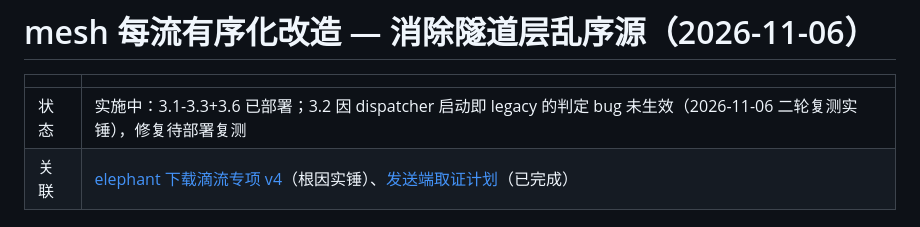
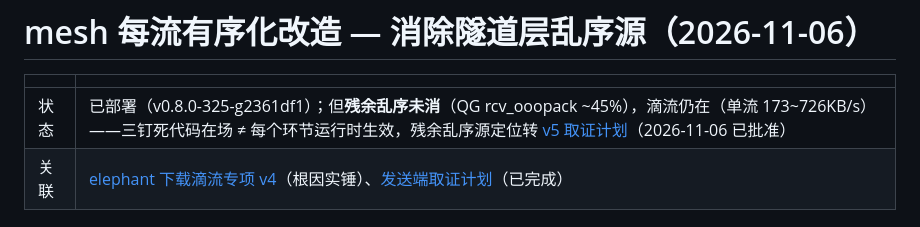
Before and after one commit to whipfeng/phaethon, a Markdown page: docs/plans/mesh-per-flow-ordering.md, the part around the change. Rendered like a GitHub page.

```diff
--- a/docs/plans/mesh-per-flow-ordering.md
+++ b/docs/plans/mesh-per-flow-ordering.md
@@ -2,7 +2,7 @@
 
 | | |
 |---|---|
-| 状态 | 实施中：3.1-3.3+3.6 已部署；3.2 因 dispatcher 启动即 legacy 的判定 bug 未生效（2026-11-06 二轮复测实锤），修复待部署复测 |
+| 状态 | 已部署（v0.8.0-325-g2361df1）；但**残余乱序未消**（QG rcv_ooopack ~45%），滴流仍在（单流 173~726KB/s）——三钉死代码在场 ≠ 每个环节运行时生效，残余乱序源定位转 [v5 取证计划](mesh-reorder-forensics-v5.md)（2026-11-06 已批准） |
 | 关联 | [elephant 下载滴流专项 v4](../issues/elephant-download-dribble.md)（根因实锤）、[发送端取证计划](mesh-tcp-reorder-forensics.md)（已完成） |
 
 ## 一、问题（一句话）
```
Also changed, not shown: docs/issues/elephant-download-dribble.md (+30 -7 lines), docs/plans/mesh-reorder-forensics-v5.md (added, +71 -0 lines).
